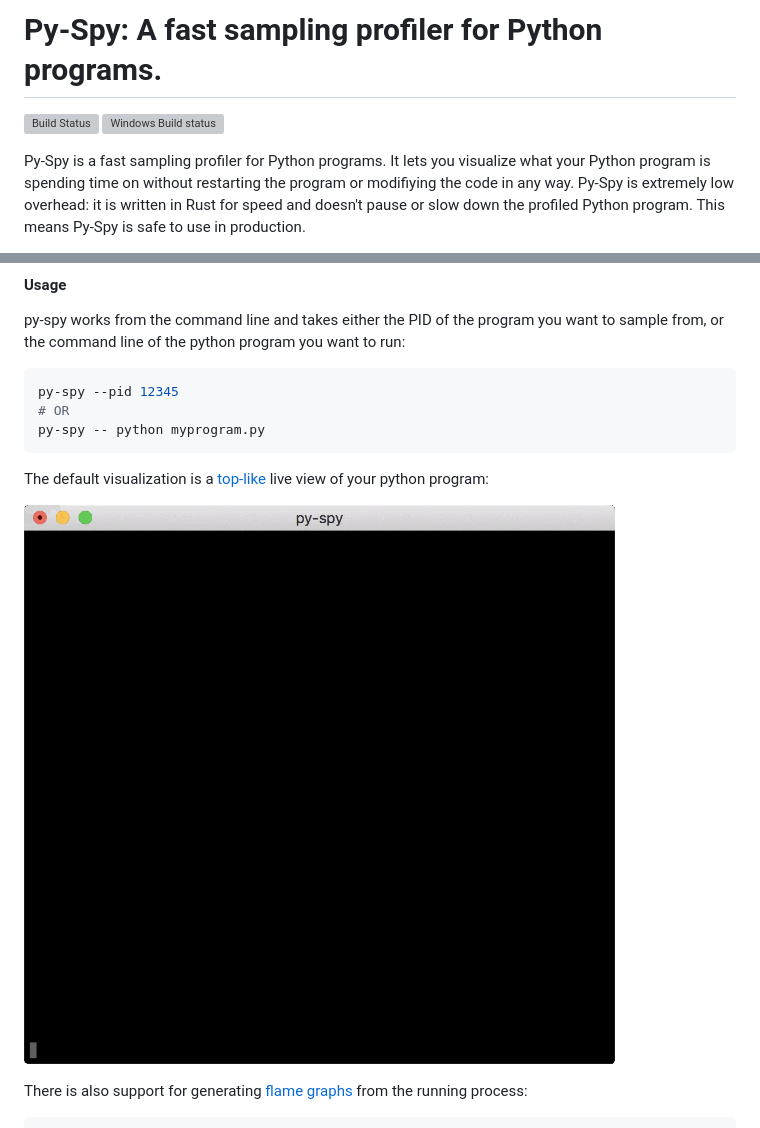
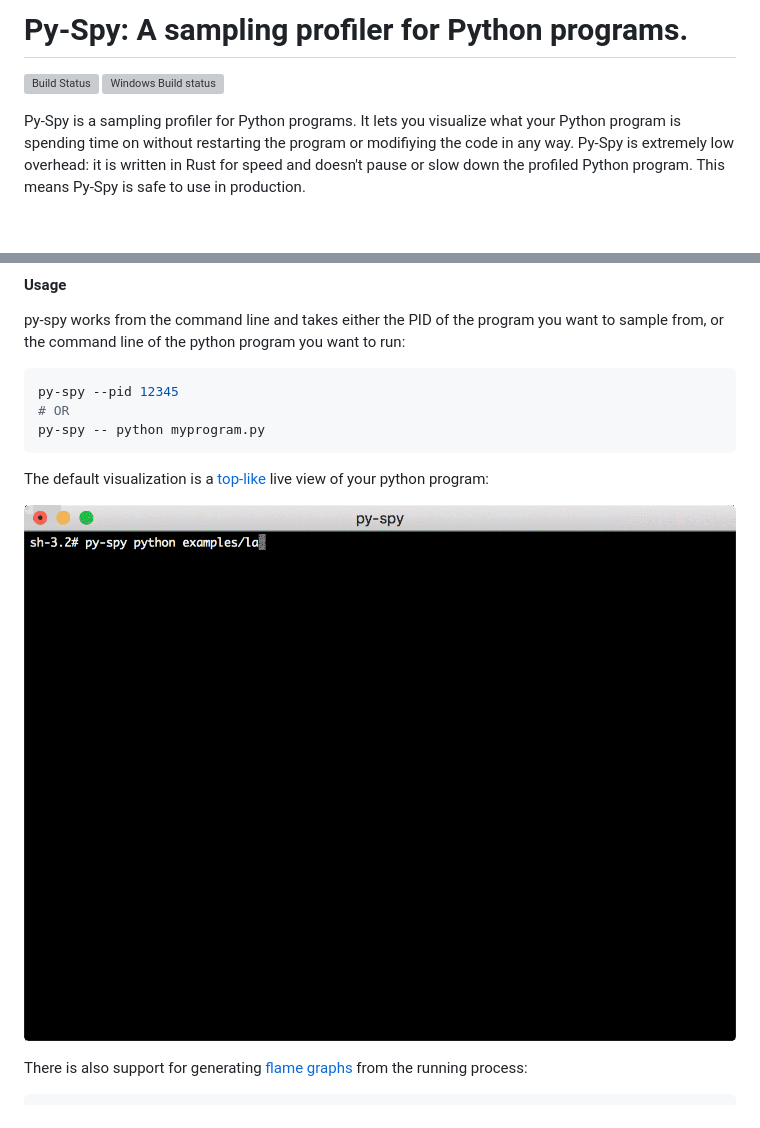
Before and after one commit to benfred/py-spy, a Markdown page: README.md, 2 parts joined by grey strips. GitHub-like rendering; pictures changed too: images/console_viewer.gif; blank space fills up the shorter version; grey boxes are pictures that could not be loaded.

```diff
--- a/README.md
+++ b/README.md
@@ -1,9 +1,9 @@
-Py-Spy: A fast sampling profiler for Python programs.
+Py-Spy: A sampling profiler for Python programs.
 =====
 [![Build Status](https://travis-ci.org/benfred/py-spy.svg?branch=master)](https://travis-ci.org/benfred/py-spy)
 [![Windows Build status](https://ci.appveyor.com/api/projects/status/x0jwd5ygaybsa0md?svg=true)](https://ci.appveyor.com/project/benfred/py-spy)
 
-Py-Spy is a fast sampling profiler for Python programs. It lets you visualize what your Python
+Py-Spy is a sampling profiler for Python programs. It lets you visualize what your Python
 program is spending time on without restarting the program or modifiying the code in any way.
 Py-Spy is extremely low overhead: it is written in Rust for speed and doesn't pause or slow down
 the profiled Python program. This means Py-Spy is safe to use in production.
```
Also changed, not shown: 2 other files.
